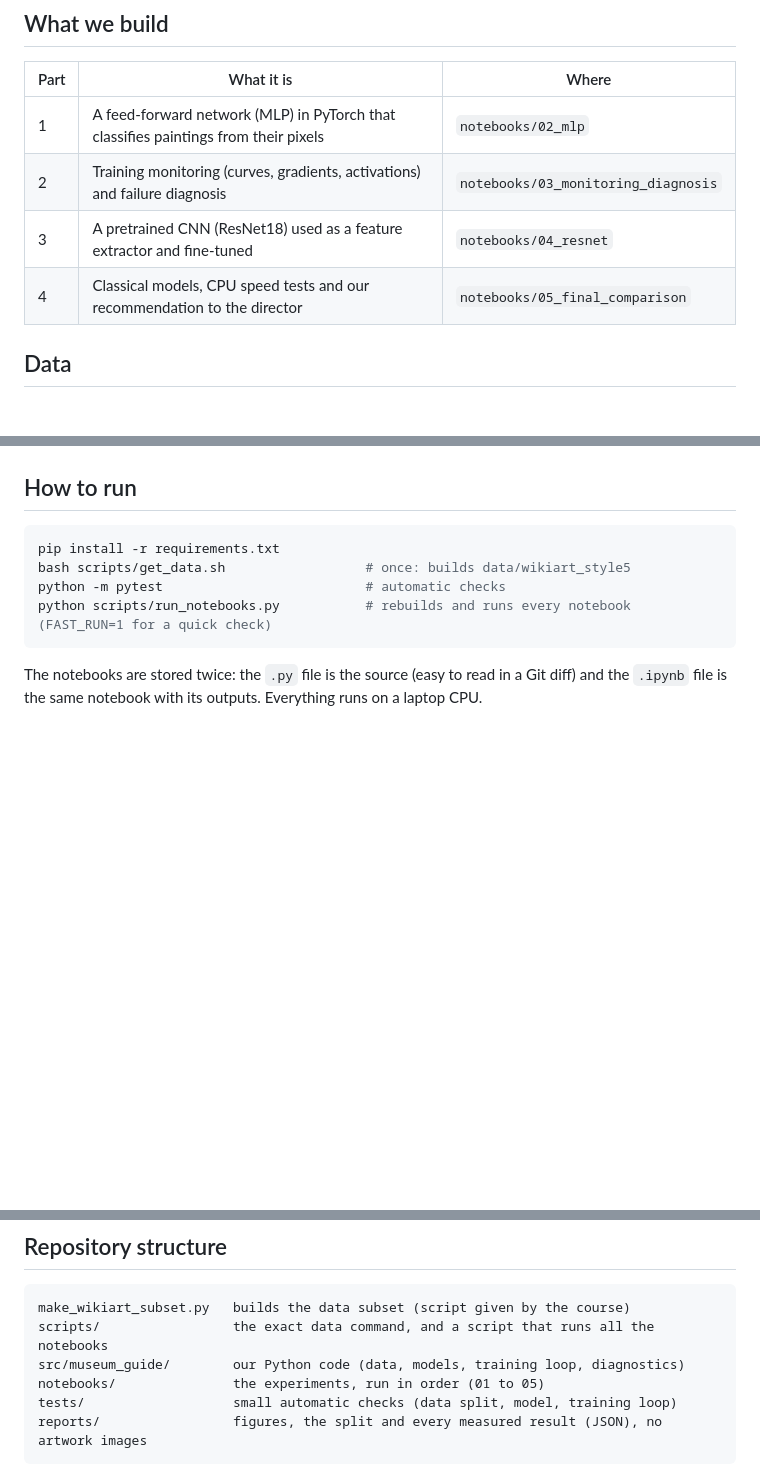
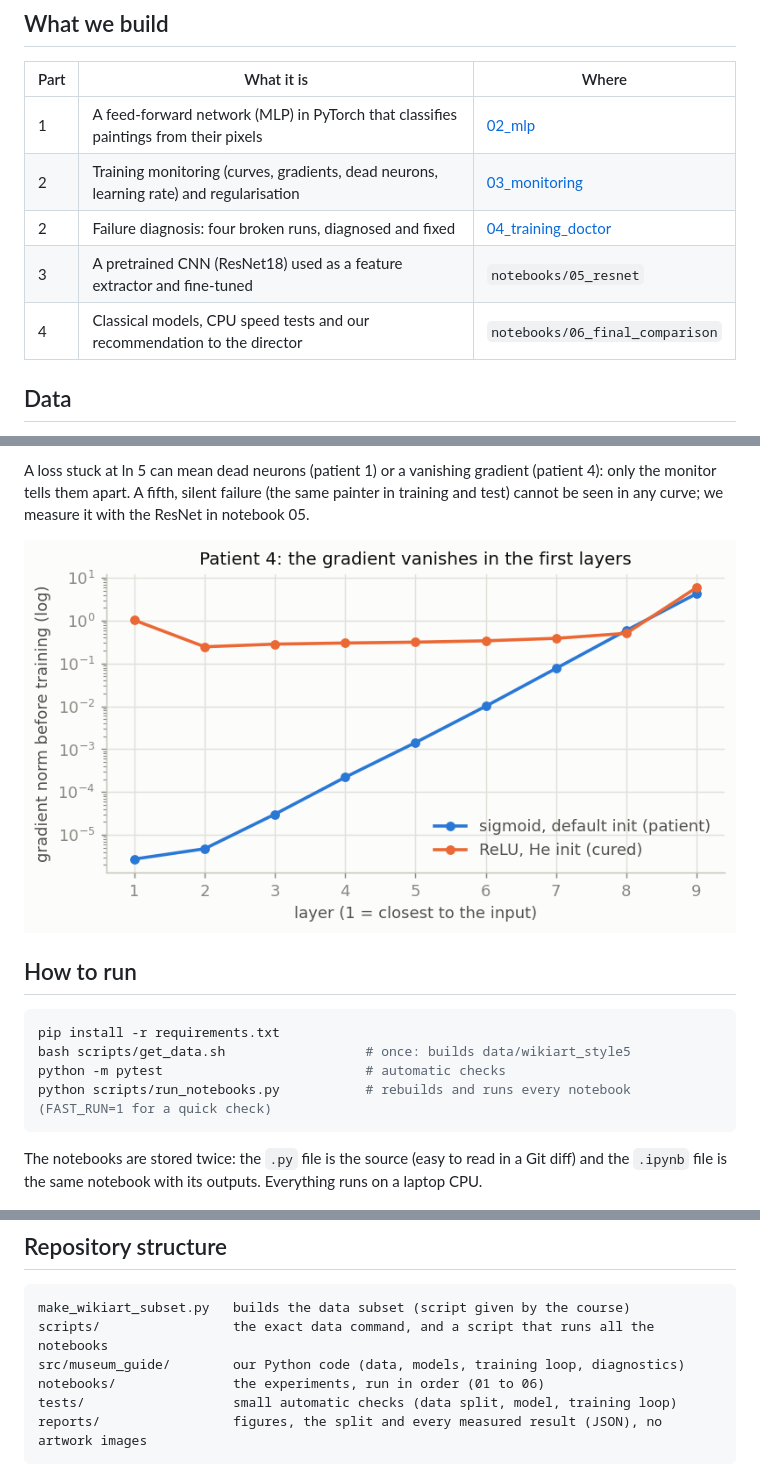
Before and after one commit to BenjaminAHS/neural-network-project, a Markdown page: README.md, 3 parts joined by grey strips. GitHub-like rendering; pictures changed too: reports/figures/04_p4_grad_per_layer.png (added); blank space fills up the shorter version.

Commit message:
Diagnose and fix four broken training runs (notebook 04)

````diff
--- a/README.md
+++ b/README.md
@@ -18,10 +18,11 @@ every claim backed by evidence.
 
 | Part | What it is | Where |
 |---|---|---|
-| 1 | A feed-forward network (MLP) in PyTorch that classifies paintings from their pixels | `notebooks/02_mlp` |
-| 2 | Training monitoring (curves, gradients, activations) and failure diagnosis | `notebooks/03_monitoring_diagnosis` |
-| 3 | A pretrained CNN (ResNet18) used as a feature extractor and fine-tuned | `notebooks/04_resnet` |
-| 4 | Classical models, CPU speed tests and our recommendation to the director | `notebooks/05_final_comparison` |
+| 1 | A feed-forward network (MLP) in PyTorch that classifies paintings from their pixels | [02_mlp](notebooks/02_mlp.ipynb) |
+| 2 | Training monitoring (curves, gradients, dead neurons, learning rate) and regularisation | [03_monitoring](notebooks/03_monitoring.ipynb) |
+| 2 | Failure diagnosis: four broken runs, diagnosed and fixed | [04_training_doctor](notebooks/04_training_doctor.ipynb) |
+| 3 | A pretrained CNN (ResNet18) used as a feature extractor and fine-tuned | `notebooks/05_resnet` |
+| 4 | Classical models, CPU speed tests and our recommendation to the director | `notebooks/06_final_comparison` |
 
 ## Data
 
@@ -62,3 +92,8 @@ heart (100 %). Every number comes from [reports/results/](reports/results/).
+A loss stuck at ln 5 can mean dead neurons (patient 1) or a vanishing gradient (patient 4): only the
+monitor tells them apart. A fifth, silent failure (the same painter in training and test) cannot be
+seen in any curve; we measure it with the ResNet in notebook 05.
+
+![Vanishing gradient](reports/figures/04_p4_grad_per_layer.png)
 
 ## How to run
 
@@ -78,7 +113,7 @@ The notebooks are stored twice: the `.py` file is the source (easy to read in a
 make_wikiart_subset.py   builds the data subset (script given by the course)
 scripts/                 the exact data command, and a script that runs all the notebooks
 src/museum_guide/        our Python code (data, models, training loop, diagnostics)
-notebooks/               the experiments, run in order (01 to 05)
+notebooks/               the experiments, run in order (01 to 06)
 tests/                   small automatic checks (data split, model, training loop)
 reports/                 figures, the split and every measured result (JSON), no artwork images
 ```
````
Also changed, not shown: other parts of README.md (+30 -1 lines), reports/figures/04_p1_dead_units.png (added), reports/figures/04_p2_grad_accumulation.png (added), 3 other files.
